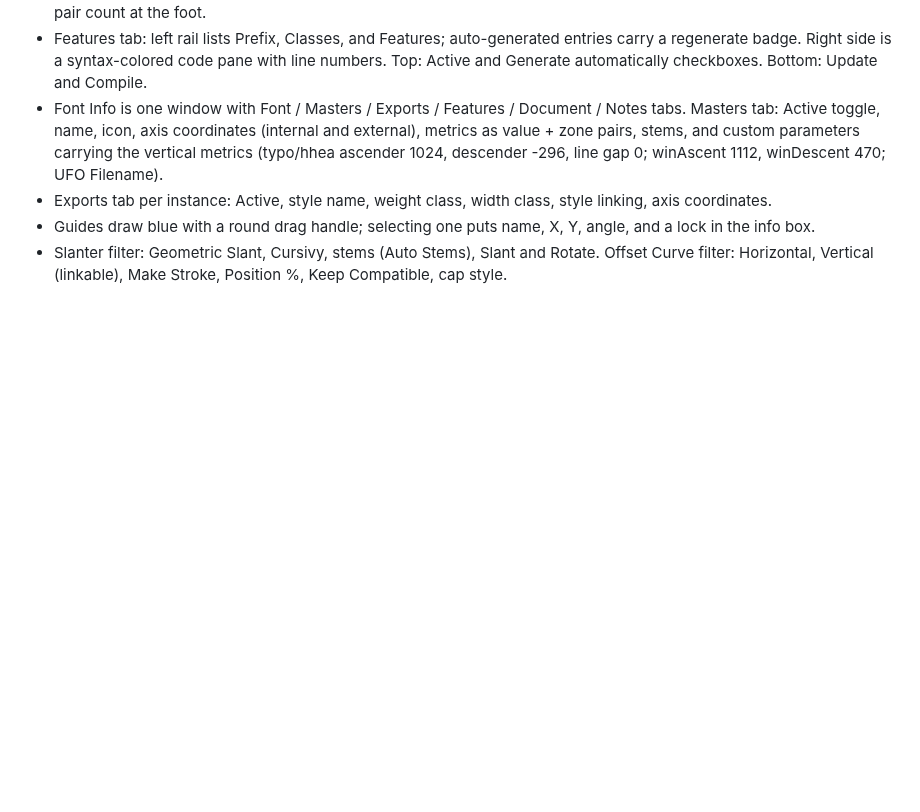
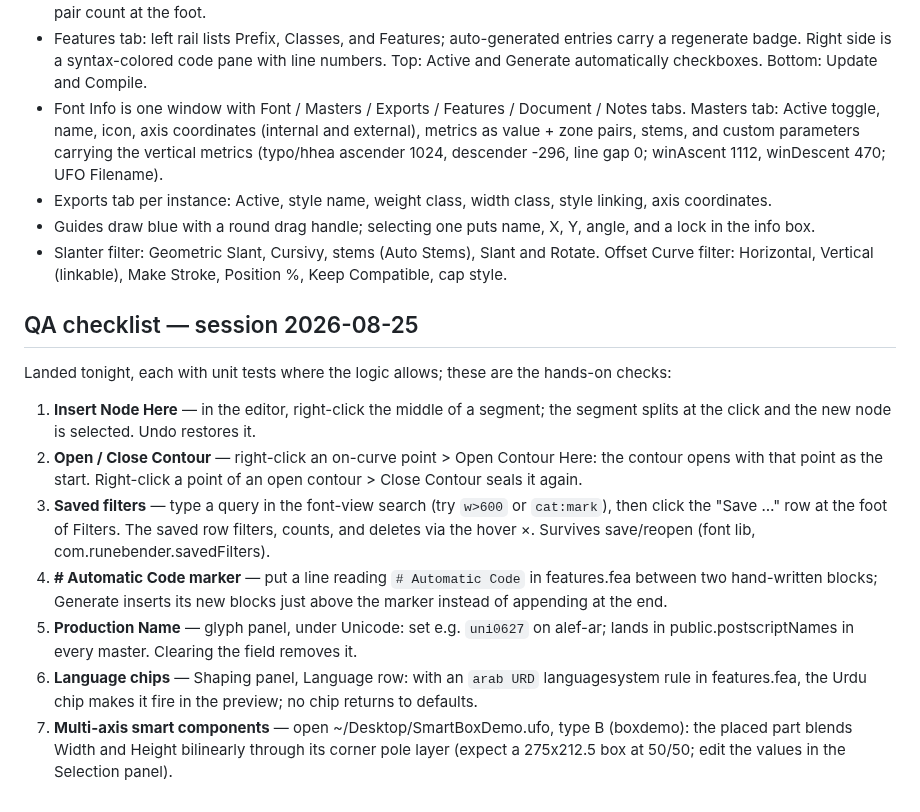
Before and after one commit to eliheuer/runebender-gpui, a Markdown page: GLYPHS4.md, the part around the change. Rendered like a GitHub page; blank space fills up the shorter version.

Commit message:
GLYPHS4: QA checklist for tonight's additions

```diff
--- a/GLYPHS4.md
+++ b/GLYPHS4.md
@@ -423,3 +423,37 @@ building the matching pieces here.
 - Slanter filter: Geometric Slant, Cursivy, stems (Auto Stems),
   Slant and Rotate. Offset Curve filter: Horizontal, Vertical
   (linkable), Make Stroke, Position %, Keep Compatible, cap style.
+
+## QA checklist — session 2026-08-25
+
+Landed tonight, each with unit tests where the logic allows;
+these are the hands-on checks:
+
+1. **Insert Node Here** — in the editor, right-click the middle
+   of a segment; the segment splits at the click and the new
+   node is selected. Undo restores it.
+2. **Open / Close Contour** — right-click an on-curve point >
+   Open Contour Here: the contour opens with that point as the
+   start. Right-click a point of an open contour > Close
+   Contour seals it again.
+3. **Saved filters** — type a query in the font-view search
+   (try `w>600` or `cat:mark`), then click the "Save …" row at
+   the foot of Filters. The saved row filters, counts, and
+   deletes via the hover ×. Survives save/reopen (font lib,
+   com.runebender.savedFilters).
+4. **# Automatic Code marker** — put a line reading
+   `# Automatic Code` in features.fea between two hand-written
+   blocks; Generate inserts its new blocks just above the
+   marker instead of appending at the end.
+5. **Production Name** — glyph panel, under Unicode: set e.g.
+   `uni0627` on alef-ar; lands in public.postscriptNames in
+   every master. Clearing the field removes it.
+6. **Language chips** — Shaping panel, Language row: with an
+   `arab URD` languagesystem rule in features.fea, the Urdu
+   chip makes it fire in the preview; no chip returns to
+   defaults.
+7. **Multi-axis smart components** — open
+   ~/Desktop/SmartBoxDemo.ufo, type B (boxdemo): the placed
+   part blends Width and Height bilinearly through its corner
+   pole layer (expect a 275x212.5 box at 50/50; edit the
+   values in the Selection panel).
```
